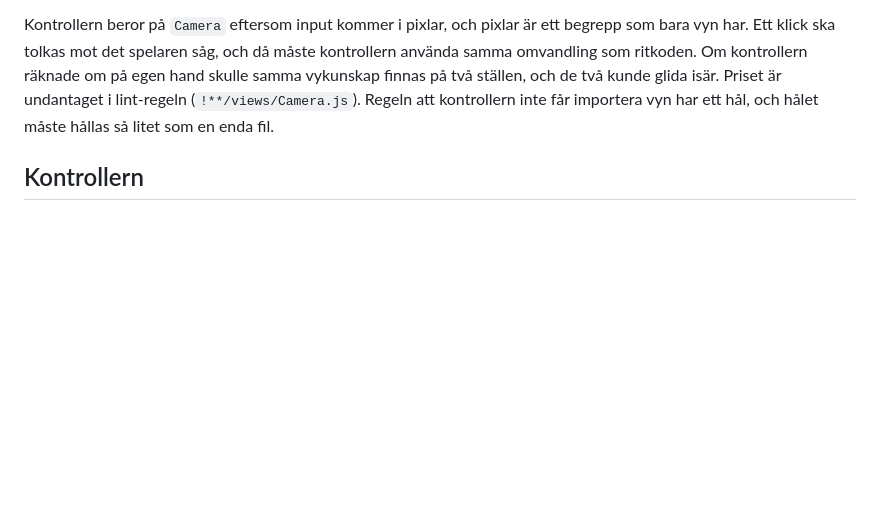
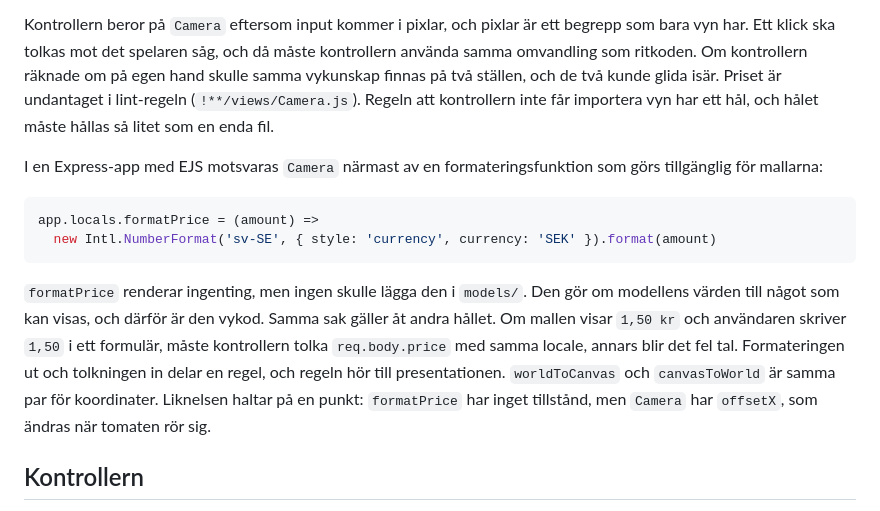
Before and after one commit to 1dv610/ripe-tomato, a Markdown page: MVC_DESIGN.md, the part around the change. Drawn GitHub-style; blank space fills up the shorter version.

Commit message:
Compare Camera to a formatting function in an Express app with EJS

````diff
--- a/MVC_DESIGN.md
+++ b/MVC_DESIGN.md
@@ -544,6 +544,15 @@ Placeringen kan prövas genom att man ändrar presentationen. Zoom, en högre ca
 
 Kontrollern beror på `Camera` eftersom input kommer i pixlar, och pixlar är ett begrepp som bara vyn har. Ett klick ska tolkas mot det spelaren såg, och då måste kontrollern använda samma omvandling som ritkoden. Om kontrollern räknade om på egen hand skulle samma vykunskap finnas på två ställen, och de två kunde glida isär. Priset är undantaget i lint-regeln (`!**/views/Camera.js`). Regeln att kontrollern inte får importera vyn har ett hål, och hålet måste hållas så litet som en enda fil.
 
+I en Express-app med EJS motsvaras `Camera` närmast av en formateringsfunktion som görs tillgänglig för mallarna:
+
+```js
+app.locals.formatPrice = (amount) =>
+  new Intl.NumberFormat('sv-SE', { style: 'currency', currency: 'SEK' }).format(amount)
+```
+
+`formatPrice` renderar ingenting, men ingen skulle lägga den i `models/`. Den gör om modellens värden till något som kan visas, och därför är den vykod. Samma sak gäller åt andra hållet. Om mallen visar `1,50 kr` och användaren skriver `1,50` i ett formulär, måste kontrollern tolka `req.body.price` med samma locale, annars blir det fel tal. Formateringen ut och tolkningen in delar en regel, och regeln hör till presentationen. `worldToCanvas` och `canvasToWorld` är samma par för koordinater. Liknelsen haltar på en punkt: `formatPrice` har inget tillstånd, men `Camera` har `offsetX`, som ändras när tomaten rör sig.
+
 ## Kontrollern
 
 Kontrollern översätter **avsikter** till modellkommandon. I Smalltalks ursprungliga MVC var kontrollern just den del som hanterade inputenheter. Input-klasserna hör därför till `controllers/` och inte till `views/`.
````
